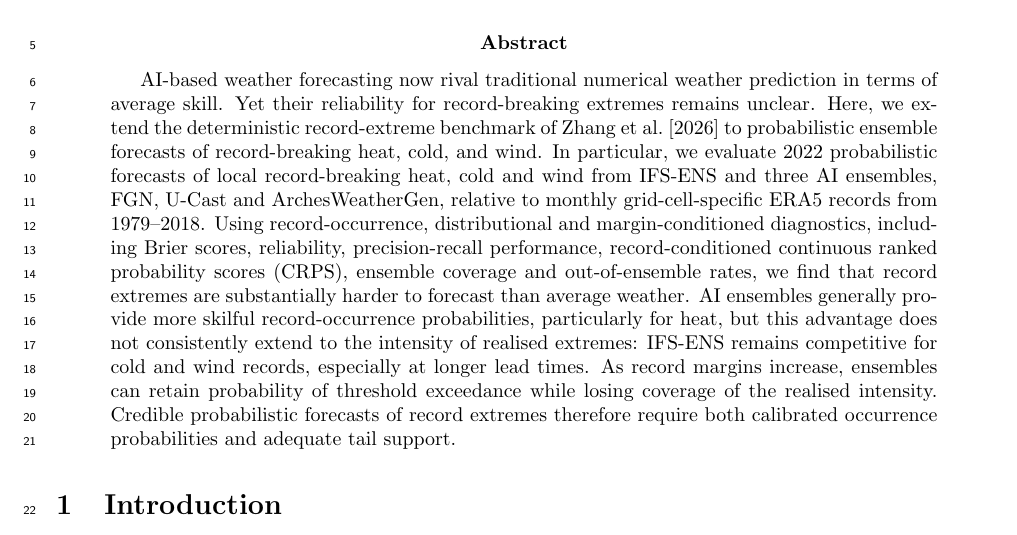
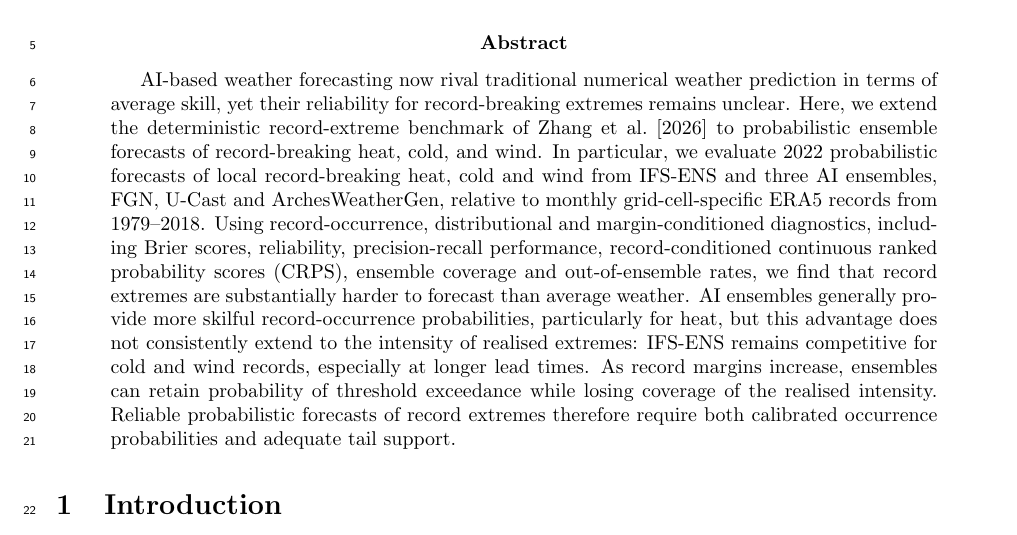
Before and after one commit to Cas-Dec/probex, a LaTeX paper (manuscript/main.tex): part of page 1 of 26, cut so that both start at the same text. Compiled offline with pdfLaTeX.

Commit message:
updat abstract

```diff
--- a/manuscript/main.tex
+++ b/manuscript/main.tex
@@ -25,7 +25,7 @@
 
 \begin{abstract}
 
-AI-based weather forecasting now rival traditional numerical weather prediction in terms of average skill. Yet their reliability for record-breaking extremes remains unclear. Here, we extend the deterministic record-extreme benchmark of \citet{zhang2026recordextremes} to probabilistic ensemble forecasts of record-breaking heat, cold, and wind. In particular, we evaluate 2022 probabilistic forecasts of local record-breaking heat, cold and wind from IFS-ENS and three AI ensembles, FGN, U-Cast and ArchesWeatherGen, relative to monthly grid-cell-specific ERA5 records from 1979--2018. Using record-occurrence, distributional and margin-conditioned diagnostics, including Brier scores, reliability, precision-recall performance, record-conditioned continuous ranked probability scores (CRPS), ensemble coverage and out-of-ensemble rates, we find that record extremes are substantially harder to forecast than average weather. AI ensembles generally provide more skilful record-occurrence probabilities, particularly for heat, but this advantage does not consistently extend to the intensity of realised extremes: IFS-ENS remains competitive for cold and wind records, especially at longer lead times. As record margins increase, ensembles can retain probability of threshold exceedance while losing coverage of the realised intensity. Credible probabilistic forecasts of record extremes therefore require both calibrated occurrence probabilities and adequate tail support.
+AI-based weather forecasting now rival traditional numerical weather prediction in terms of average skill, yet their reliability for record-breaking extremes remains unclear. Here, we extend the deterministic record-extreme benchmark of \citet{zhang2026recordextremes} to probabilistic ensemble forecasts of record-breaking heat, cold, and wind. In particular, we evaluate 2022 probabilistic forecasts of local record-breaking heat, cold and wind from IFS-ENS and three AI ensembles, FGN, U-Cast and ArchesWeatherGen, relative to monthly grid-cell-specific ERA5 records from 1979--2018. Using record-occurrence, distributional and margin-conditioned diagnostics, including Brier scores, reliability, precision-recall performance, record-conditioned continuous ranked probability scores (CRPS), ensemble coverage and out-of-ensemble rates, we find that record extremes are substantially harder to forecast than average weather. AI ensembles generally provide more skilful record-occurrence probabilities, particularly for heat, but this advantage does not consistently extend to the intensity of realised extremes: IFS-ENS remains competitive for cold and wind records, especially at longer lead times. As record margins increase, ensembles can retain probability of threshold exceedance while losing coverage of the realised intensity. Reliable probabilistic forecasts of record extremes therefore require both calibrated occurrence probabilities and adequate tail support.
 
 \end{abstract}
 
```
